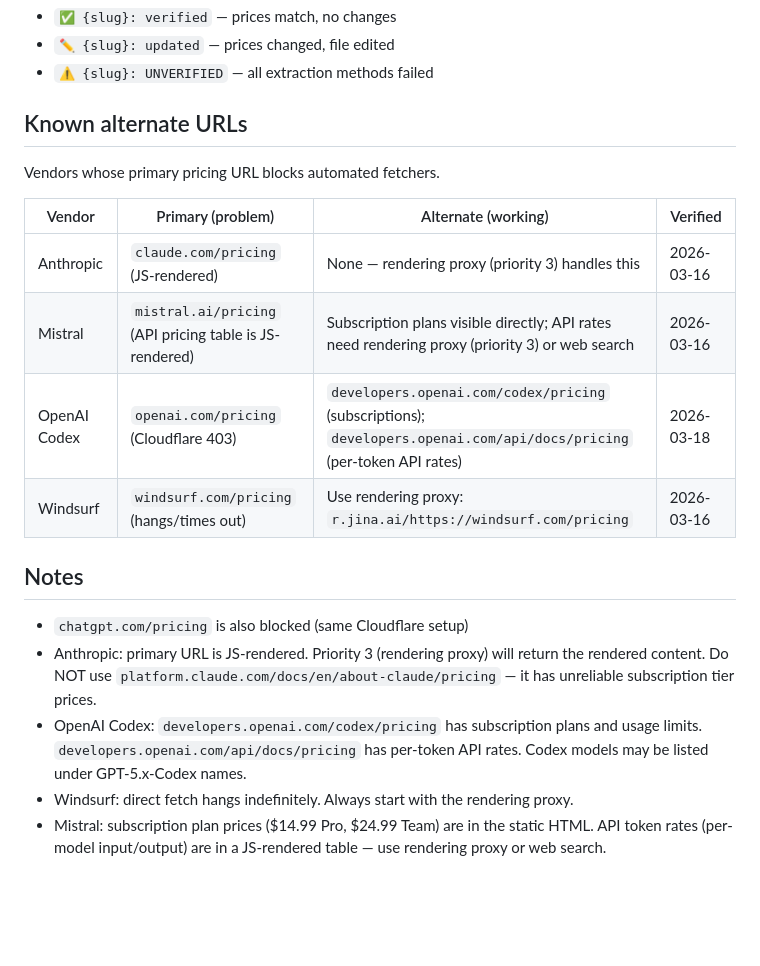
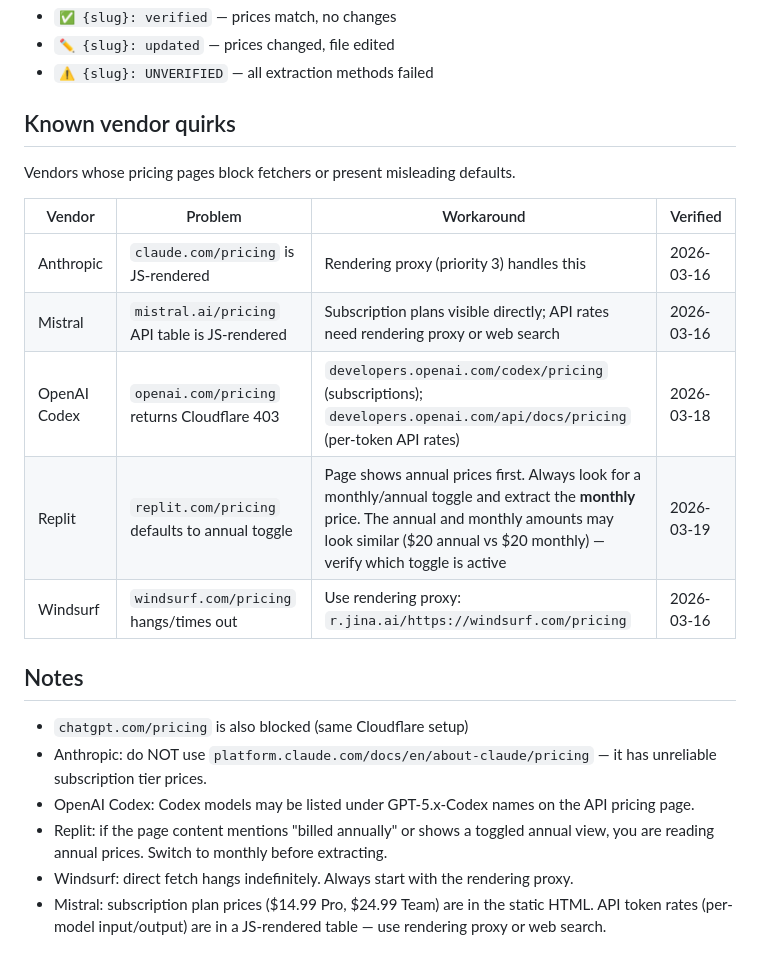
Before and after one commit to kantocompany/taimi, a Markdown page: docs/price-update.md, the part around the change. GitHub-like rendering; blank space fills up the shorter version.

Commit message:
Add Replit toggle trap to vendor quirks, usage plan coverage to market review
- price-update.md: rename known URLs to known vendor quirks, add Replit
  annual toggle warning, add annual billing notes convention
- market-update.md: add usage plan coverage check for new API models

Co-Authored-By: Claude Opus 4.6 <noreply@anthropic.com>

```diff
--- a/docs/price-update.md
+++ b/docs/price-update.md
@@ -71,21 +71,23 @@ If ALL sources failed, or you have reached web search (priority 4) without a suc
 - `✏️ {slug}: updated` — prices changed, file edited
 - `⚠️ {slug}: UNVERIFIED` — all extraction methods failed
 
-## Known alternate URLs
+## Known vendor quirks
 
-Vendors whose primary pricing URL blocks automated fetchers.
+Vendors whose pricing pages block fetchers or present misleading defaults.
 
-| Vendor | Primary (problem) | Alternate (working) | Verified |
-|--------|-------------------|---------------------|----------|
-| Anthropic | `claude.com/pricing` (JS-rendered) | None — rendering proxy (priority 3) handles this | 2026-03-16 |
-| Mistral | `mistral.ai/pricing` (API pricing table is JS-rendered) | Subscription plans visible directly; API rates need rendering proxy (priority 3) or web search | 2026-03-16 |
-| OpenAI Codex | `openai.com/pricing` (Cloudflare 403) | `developers.openai.com/codex/pricing` (subscriptions); `developers.openai.com/api/docs/pricing` (per-token API rates) | 2026-03-18 |
-| Windsurf | `windsurf.com/pricing` (hangs/times out) | Use rendering proxy: `r.jina.ai/https://windsurf.com/pricing` | 2026-03-16 |
+| Vendor | Problem | Workaround | Verified |
+|--------|---------|------------|----------|
+| Anthropic | `claude.com/pricing` is JS-rendered | Rendering proxy (priority 3) handles this | 2026-03-16 |
+| Mistral | `mistral.ai/pricing` API table is JS-rendered | Subscription plans visible directly; API rates need rendering proxy or web search | 2026-03-16 |
+| OpenAI Codex | `openai.com/pricing` returns Cloudflare 403 | `developers.openai.com/codex/pricing` (subscriptions); `developers.openai.com/api/docs/pricing` (per-token API rates) | 2026-03-18 |
+| Replit | `replit.com/pricing` defaults to annual toggle | Page shows annual prices first. Always look for a monthly/annual toggle and extract the **monthly** price. The annual and monthly amounts may look similar ($20 annual vs $20 monthly) — verify which toggle is active | 2026-03-19 |
+| Windsurf | `windsurf.com/pricing` hangs/times out | Use rendering proxy: `r.jina.ai/https://windsurf.com/pricing` | 2026-03-16 |
 
 ## Notes
 
 - `chatgpt.com/pricing` is also blocked (same Cloudflare setup)
-- Anthropic: primary URL is JS-rendered. Priority 3 (rendering proxy) will return the rendered content. Do NOT use `platform.claude.com/docs/en/about-claude/pricing` — it has unreliable subscription tier prices.
-- OpenAI Codex: `developers.openai.com/codex/pricing` has subscription plans and usage limits. `developers.openai.com/api/docs/pricing` has per-token API rates. Codex models may be listed under GPT-5.x-Codex names.
+- Anthropic: do NOT use `platform.claude.com/docs/en/about-claude/pricing` — it has unreliable subscription tier prices.
+- OpenAI Codex: Codex models may be listed under GPT-5.x-Codex names on the API pricing page.
+- Replit: if the page content mentions "billed annually" or shows a toggled annual view, you are reading annual prices. Switch to monthly before extracting.
 - Windsurf: direct fetch hangs indefinitely. Always start with the rendering proxy.
 - Mistral: subscription plan prices ($14.99 Pro, $24.99 Team) are in the static HTML. API token rates (per-model input/output) are in a JS-rendered table — use rendering proxy or web search.
```
Also changed, not shown: docs/market-update.md (+1 -0 lines).
